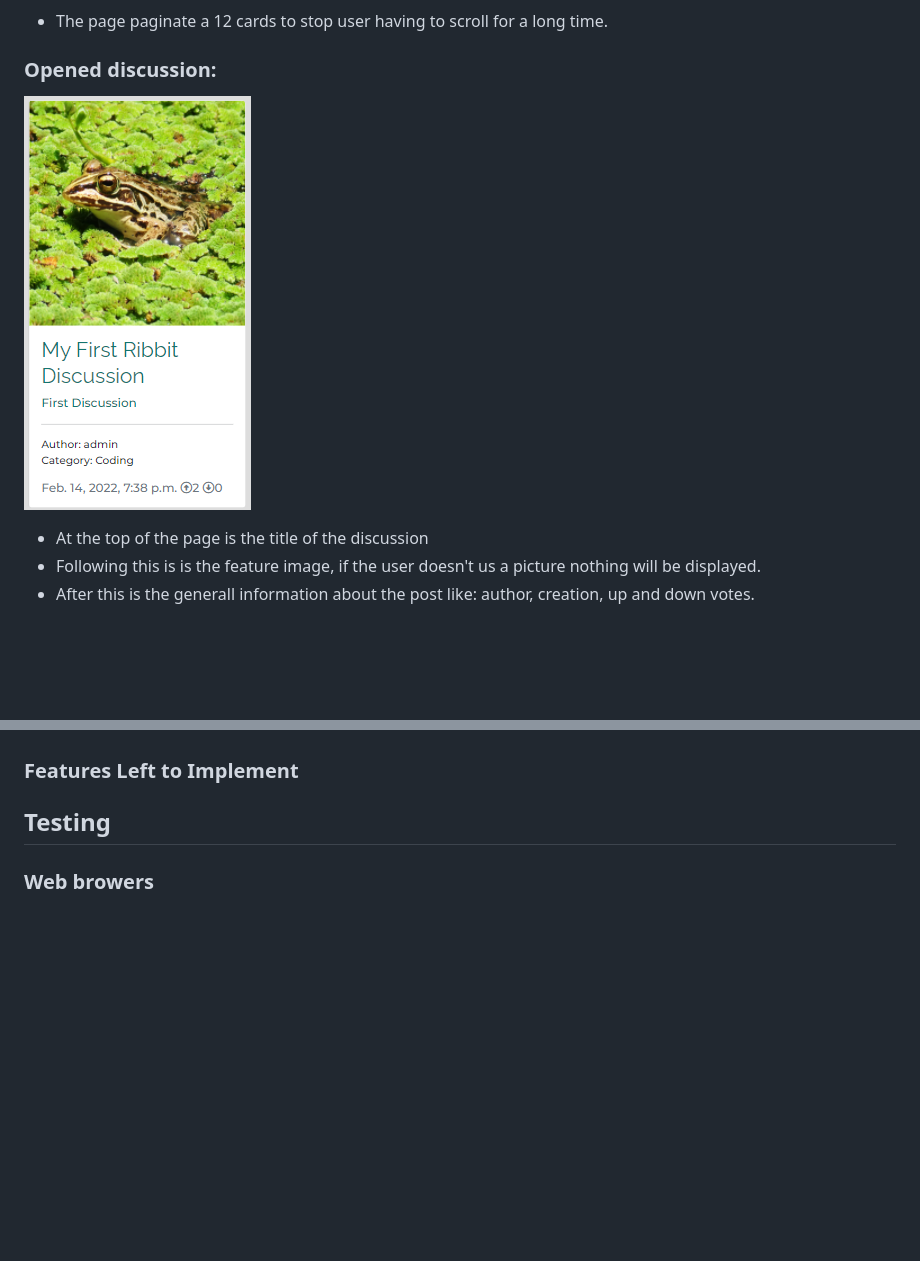
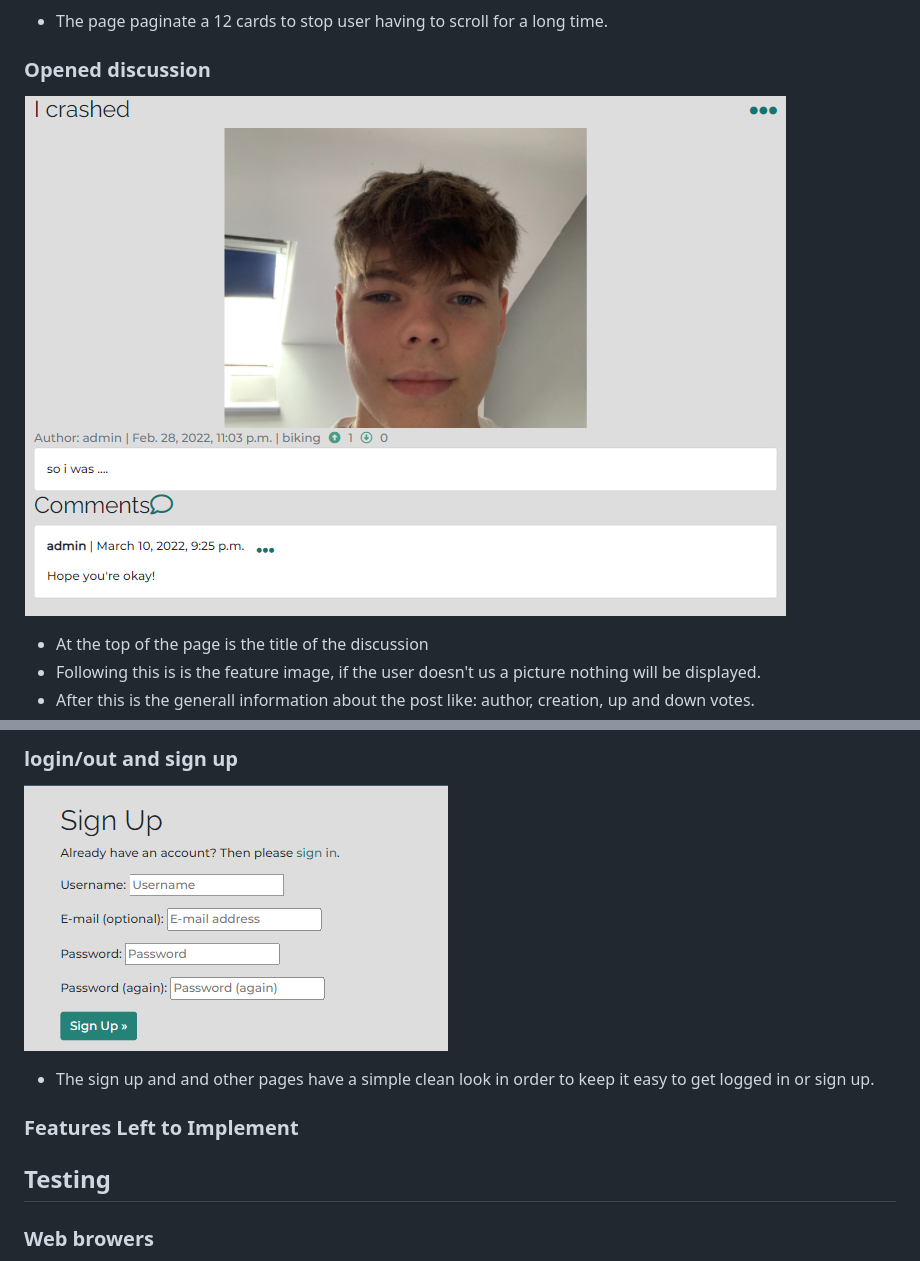
Before and after one commit to Code-Institute-Submissions/will23JD-Ribbit_SepResub, a Markdown page: README.md, 2 parts joined by grey strips. GitHub-like rendering; pictures changed too: documentation/screenshots/open-discussion.png (added), documentation/screenshots/sign-up.png (added); blank space fills up the shorter version.

```diff
--- a/README.md
+++ b/README.md
@@ -80,8 +80,8 @@ on it.
 ![Image of a pagination](documentation/screenshots/card.png)
 * The page paginate a 12 cards to stop user having to scroll for a long time.
 
-### Opened discussion:
-![Image of a an open discussion](documentation/screenshots/card.png)
+### Opened discussion
+![Image of a an open discussion](documentation/screenshots/open-discussion.png)
 * At the top of the page is the title of the discussion
 * Following this is is the feature image, if the user doesn't us a picture nothing will be displayed.
 * After this is the generall information about the post like: author, creation, up and down votes.
@@ -90,3 +108,6 @@ on it.
+### login/out and sign up
+![Image of signing up](documentation/screenshots/sign-up.png)
+* The sign up and and other pages have a simple clean look in order to keep it easy to get logged in or sign up.
 
 
 
```
Also changed, not shown: other parts of README.md (+18 -0 lines), documentation/screenshots/add-discussion.png (added), documentation/screenshots/delete.png (added), documentation/screenshots/edit-delete.png (added), documentation/screenshots/edit.png (added), 1 other file.
